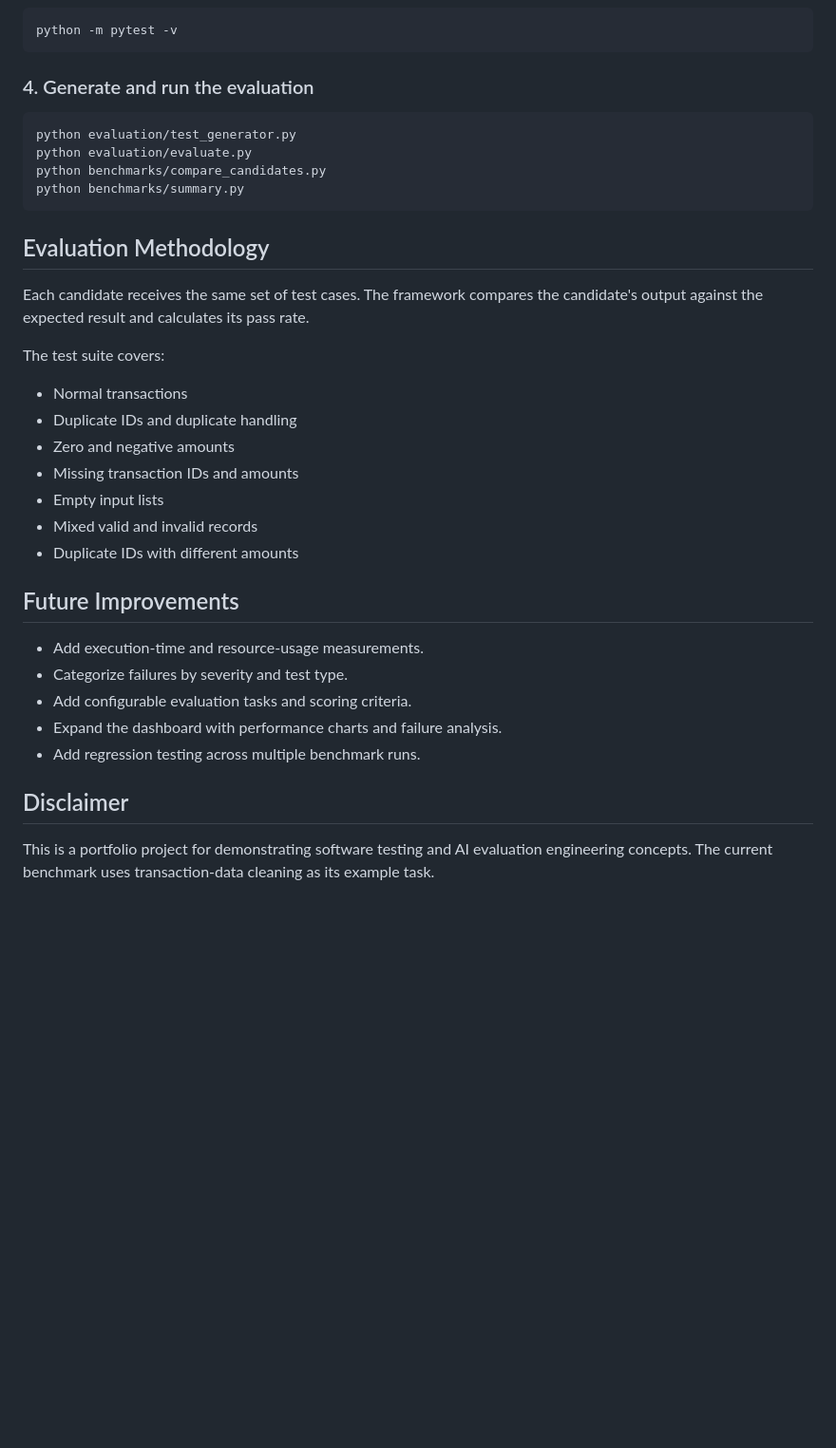
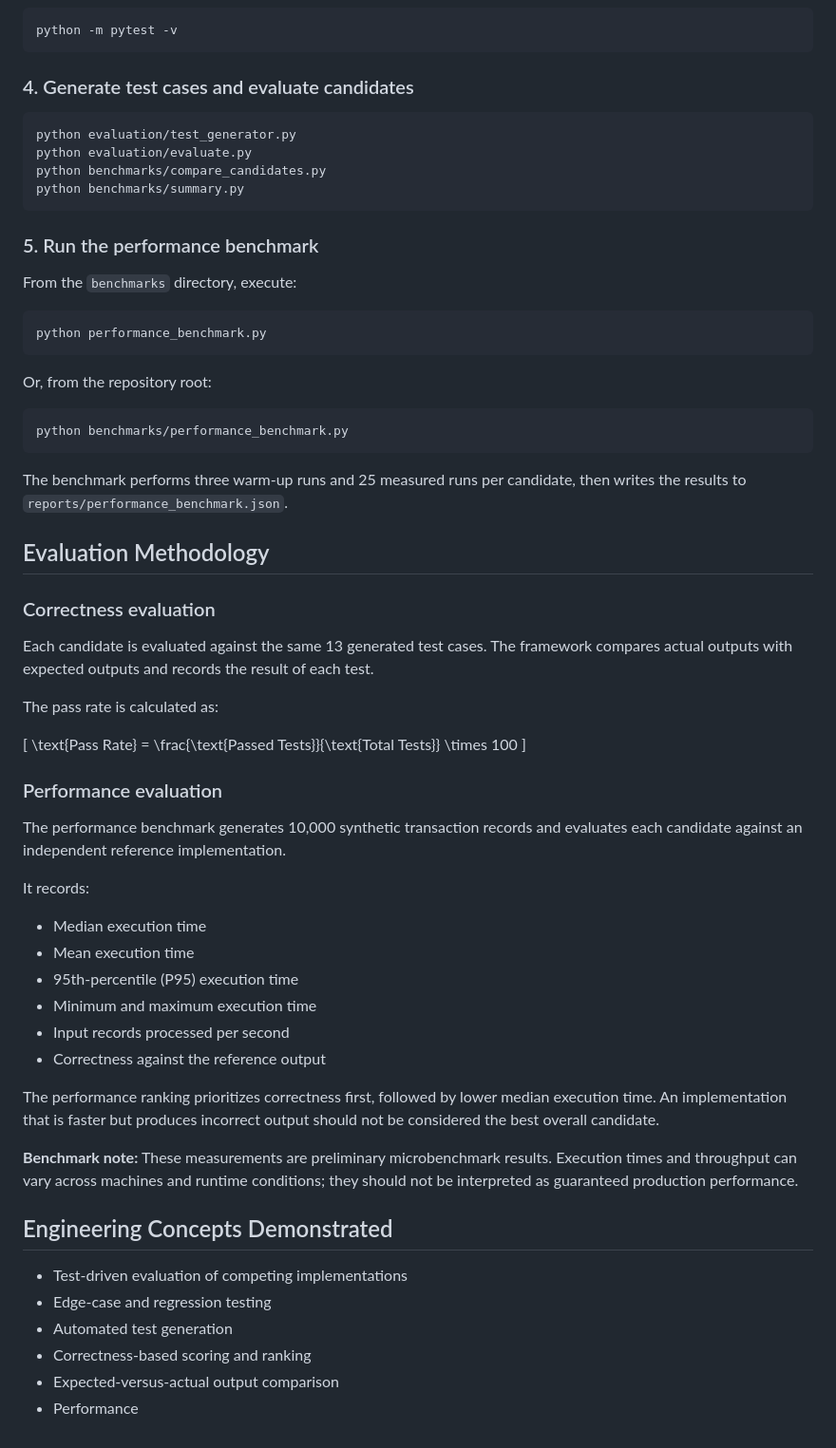
Before and after one commit to PrajnaNeerukonda/engineering-evaluation-lab, a Markdown page: README.md, the part around one of its changes. Shown at 95% size. Drawn GitHub-style; blank space fills up the shorter version.

````diff
--- a/README.md
+++ b/README.md
@@ -82,7 +104,7 @@ python -m pip install pytest
 python -m pytest -v
 ```
 
-### 4. Generate and run the evaluation
+### 4. Generate test cases and evaluate candidates
 
 ```bash
 python evaluation/test_generator.py
@@ -91,28 +113,57 @@ python benchmarks/compare_candidates.py
 python benchmarks/summary.py
 ```
 
+### 5. Run the performance benchmark
+
+From the `benchmarks` directory, execute:
+
+```bash
+python performance_benchmark.py
+```
+
+Or, from the repository root:
+
+```bash
+python benchmarks/performance_benchmark.py
+```
+
+The benchmark performs three warm-up runs and 25 measured runs per candidate, then writes the results to `reports/performance_benchmark.json`.
+
 ## Evaluation Methodology
 
-Each candidate receives the same set of test cases. The framework compares the candidate's output against the expected result and calculates its pass rate.
+### Correctness evaluation
 
-The test suite covers:
+Each candidate is evaluated against the same 13 generated test cases. The framework compares actual outputs with expected outputs and records the result of each test.
 
-- Normal transactions
-- Duplicate IDs and duplicate handling
-- Zero and negative amounts
-- Missing transaction IDs and amounts
-- Empty input lists
-- Mixed valid and invalid records
-- Duplicate IDs with different amounts
+The pass rate is calculated as:
 
-## Future Improvements
+\[
+\text{Pass Rate} =
+\frac{\text{Passed Tests}}{\text{Total Tests}} \times 100
+\]
 
-- Add execution-time and resource-usage measurements.
-- Categorize failures by severity and test type.
-- Add configurable evaluation tasks and scoring criteria.
-- Expand the dashboard with performance charts and failure analysis.
-- Add regression testing across multiple benchmark runs.
+### Performance evaluation
 
-## Disclaimer
+The performance benchmark generates 10,000 synthetic transaction records and evaluates each candidate against an independent reference implementation.
 
-This is a portfolio project for demonstrating software testing and AI evaluation engineering concepts. The current benchmark uses transaction-data cleaning as its example task.
+It records:
+
+- Median execution time
+- Mean execution time
+- 95th-percentile (P95) execution time
+- Minimum and maximum execution time
+- Input records processed per second
+- Correctness against the reference output
+
+The performance ranking prioritizes correctness first, followed by lower median execution time. An implementation that is faster but produces incorrect output should not be considered the best overall candidate.
+
+**Benchmark note:** These measurements are preliminary microbenchmark results. Execution times and throughput can vary across machines and runtime conditions; they should not be interpreted as guaranteed production performance.
+
+## Engineering Concepts Demonstrated
+
+- Test-driven evaluation of competing implementations
+- Edge-case and regression testing
+- Automated test generation
+- Correctness-based scoring and ranking
+- Expected-versus-actual output comparison
+- Performance
````
Also changed, not shown: other parts of README.md (+46 -24 lines).
